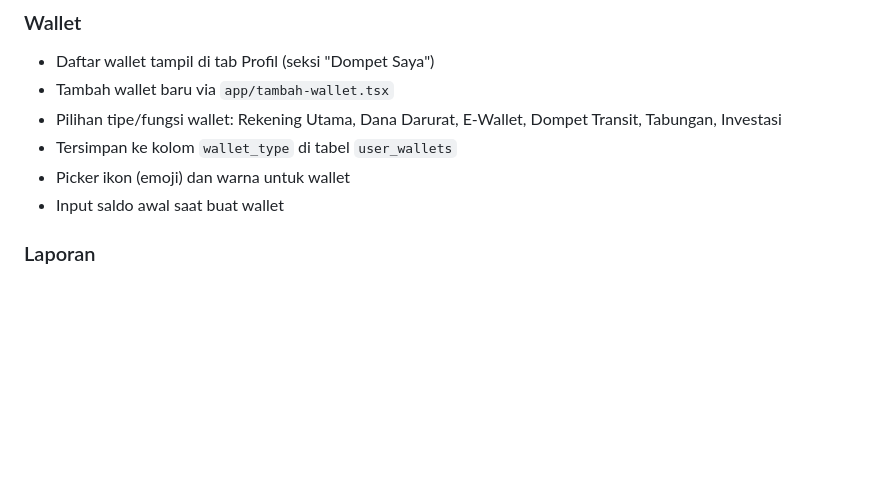
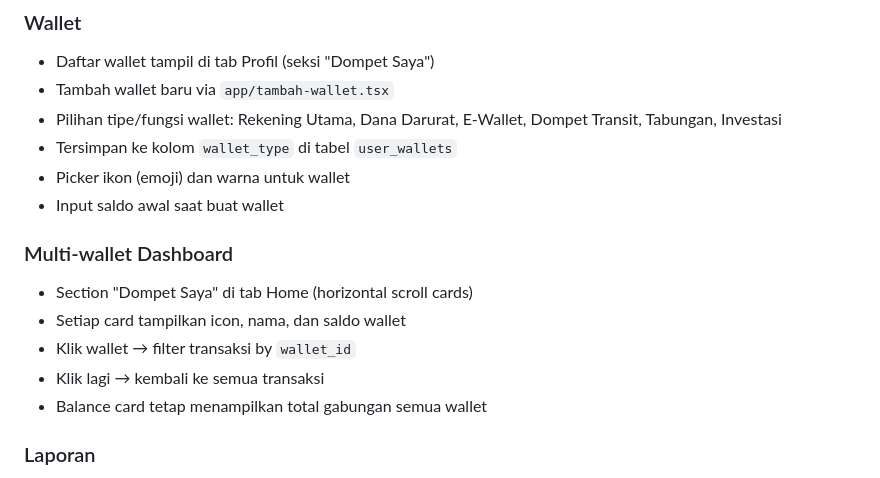
Before and after one commit to rasyidaldy10/zena, a Markdown page: AGENTS.md, the part around one of its changes. Rendered like a GitHub page; blank space fills up the shorter version.

```diff
--- a/AGENTS.md
+++ b/AGENTS.md
@@ -47,6 +53,13 @@ Read the exact versioned docs at https://docs.expo.dev/versions/v56.0.0/ before
 - Tersimpan ke kolom `wallet_type` di tabel `user_wallets`
 - Picker ikon (emoji) dan warna untuk wallet
 - Input saldo awal saat buat wallet
+
+### Multi-wallet Dashboard
+- Section "Dompet Saya" di tab Home (horizontal scroll cards)
+- Setiap card tampilkan icon, nama, dan saldo wallet
+- Klik wallet → filter transaksi by `wallet_id`
+- Klik lagi → kembali ke semua transaksi
+- Balance card tetap menampilkan total gabungan semua wallet
 
 ### Laporan
 - Filter per bulan (navigasi bulan sebelum/sesudah)
```
Also changed, not shown: other parts of AGENTS.md (+34 -24 lines).
